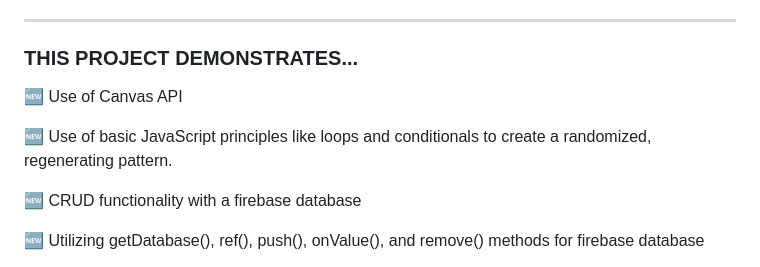
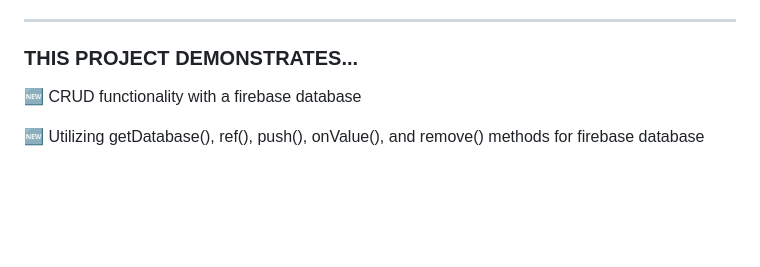
Before and after one commit to trrapp12/mobile-list-app, a Markdown page: README.md, the part around the change. GitHub-like rendering; blank space fills up the shorter version.

```diff
--- a/README.md
+++ b/README.md
@@ -36,10 +36,6 @@ The mission of checkOUT is to inspire you to checkoff your bucket list before yo
 ---
 
 ### THIS PROJECT DEMONSTRATES...
-
-🆕 Use of Canvas API
-
-🆕 Use of basic JavaScript principles like loops and conditionals to create a randomized, regenerating pattern.
 
 🆕 CRUD functionality with a firebase database
 
```
